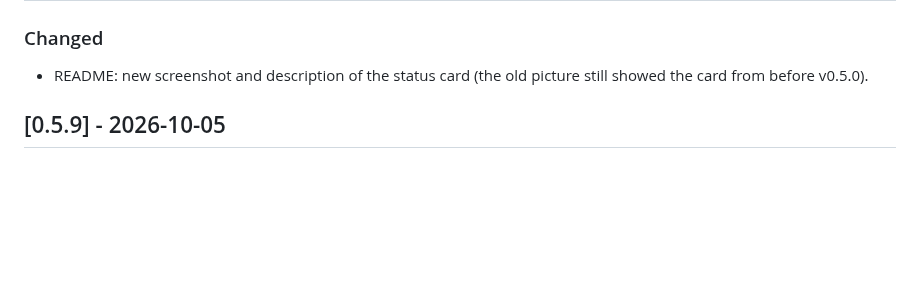
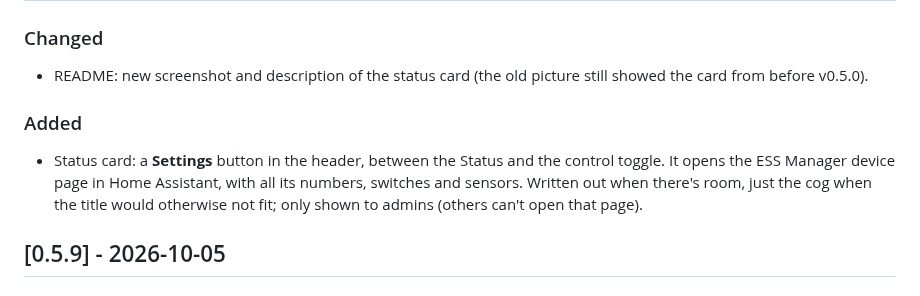
Before and after one commit to MisterX-RC/ESS-manager-HA, a Markdown page: CHANGELOG.md, the part around the change. GitHub-like rendering; blank space fills up the shorter version.

```diff
--- a/CHANGELOG.md
+++ b/CHANGELOG.md
@@ -12,6 +12,13 @@ a plain git tag on its own isn't enough for HACS to notice.
 ### Changed
 - README: new screenshot and description of the status card (the old
   picture still showed the card from before v0.5.0).
+
+### Added
+- Status card: a **Settings** button in the header, between the Status and
+  the control toggle. It opens the ESS Manager device page in Home
+  Assistant, with all its numbers, switches and sensors. Written out when
+  there's room, just the cog when the title would otherwise not fit; only
+  shown to admins (others can't open that page).
 
 ## [0.5.9] - 2026-10-05
 
```
Also changed, not shown: README.md (+6 -2 lines), docs/images/status-card.jpg, 2 other files.
